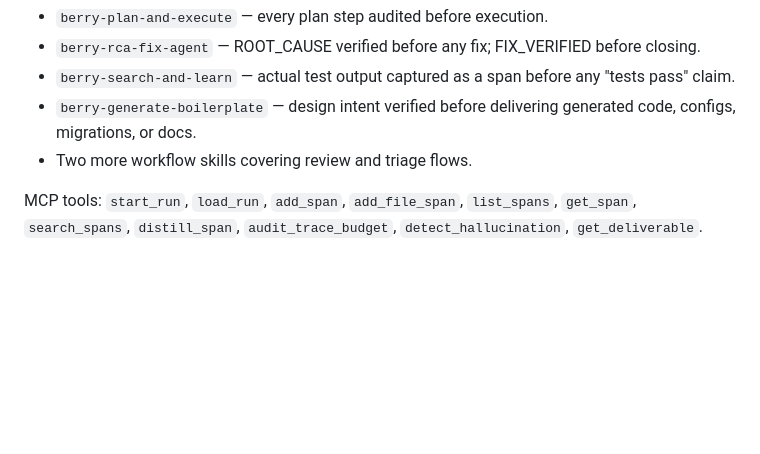
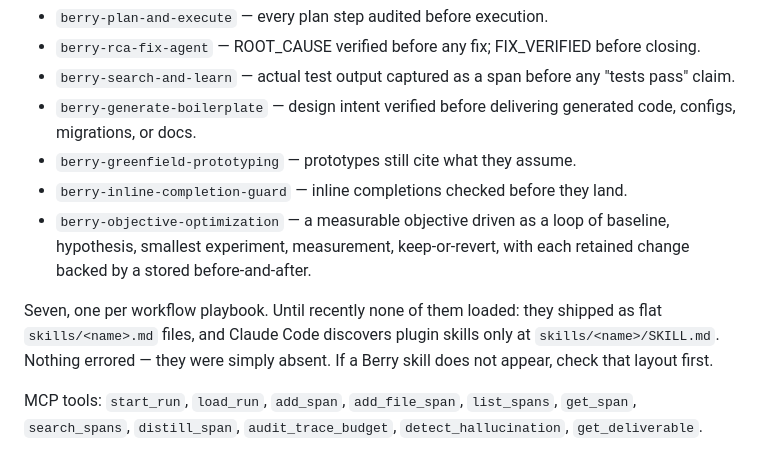
Before and after one commit to dthanos-datastealth/claude-code-kit, a Markdown page: docs/tools/berry.md, the part around one of its changes. Rendered like a GitHub page; blank space fills up the shorter version.

```diff
--- a/docs/tools/berry.md
+++ b/docs/tools/berry.md
@@ -27,7 +27,16 @@ Skills installed:
   "tests pass" claim.
 - `berry-generate-boilerplate` — design intent verified before delivering
   generated code, configs, migrations, or docs.
-- Two more workflow skills covering review and triage flows.
+- `berry-greenfield-prototyping` — prototypes still cite what they assume.
+- `berry-inline-completion-guard` — inline completions checked before they land.
+- `berry-objective-optimization` — a measurable objective driven as a loop of
+  baseline, hypothesis, smallest experiment, measurement, keep-or-revert, with
+  each retained change backed by a stored before-and-after.
+
+Seven, one per workflow playbook. Until recently none of them loaded: they
+shipped as flat `skills/<name>.md` files, and Claude Code discovers plugin
+skills only at `skills/<name>/SKILL.md`. Nothing errored — they were simply
+absent. If a Berry skill does not appear, check that layout first.
 
 MCP tools: `start_run`, `load_run`, `add_span`, `add_file_span`, `list_spans`,
 `get_span`, `search_spans`, `distill_span`, `audit_trace_budget`,
```
Also changed, not shown: other parts of docs/tools/berry.md (+47 -0 lines), claude/CLAUDE.md (+28 -9 lines).
